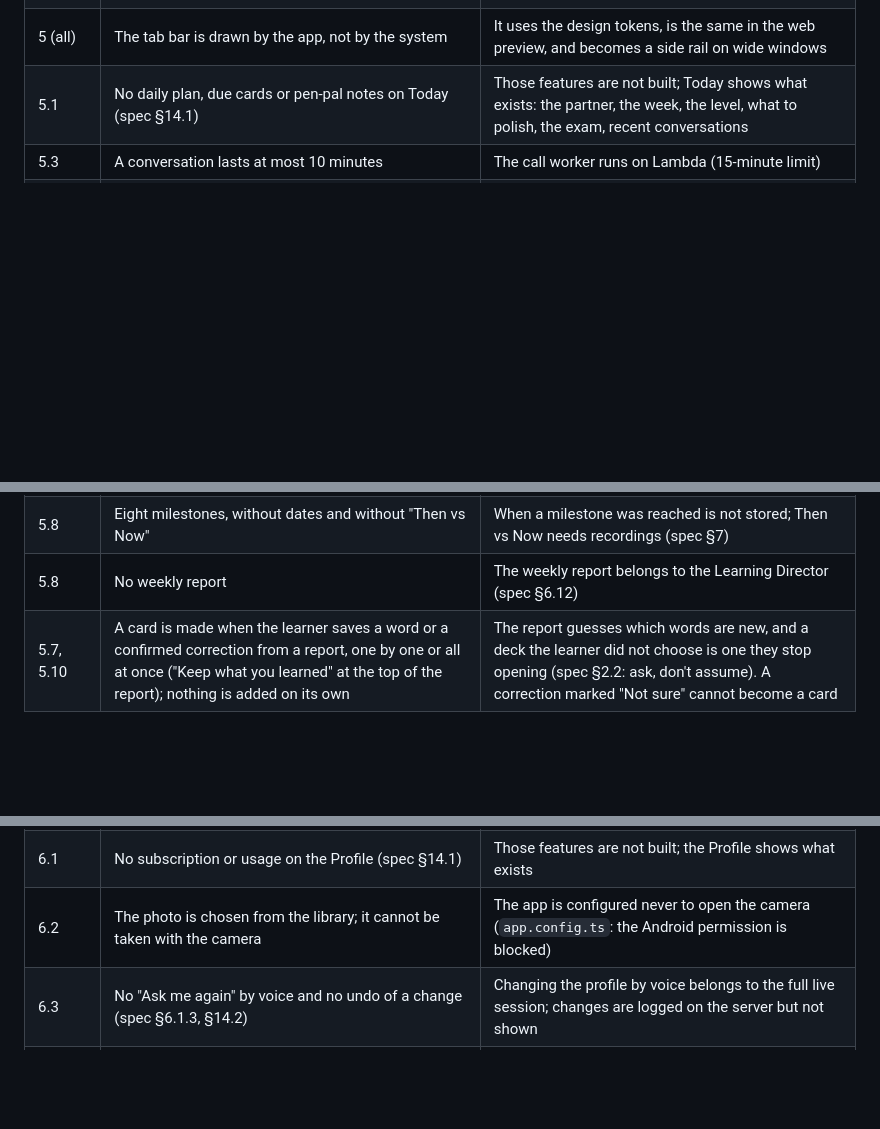
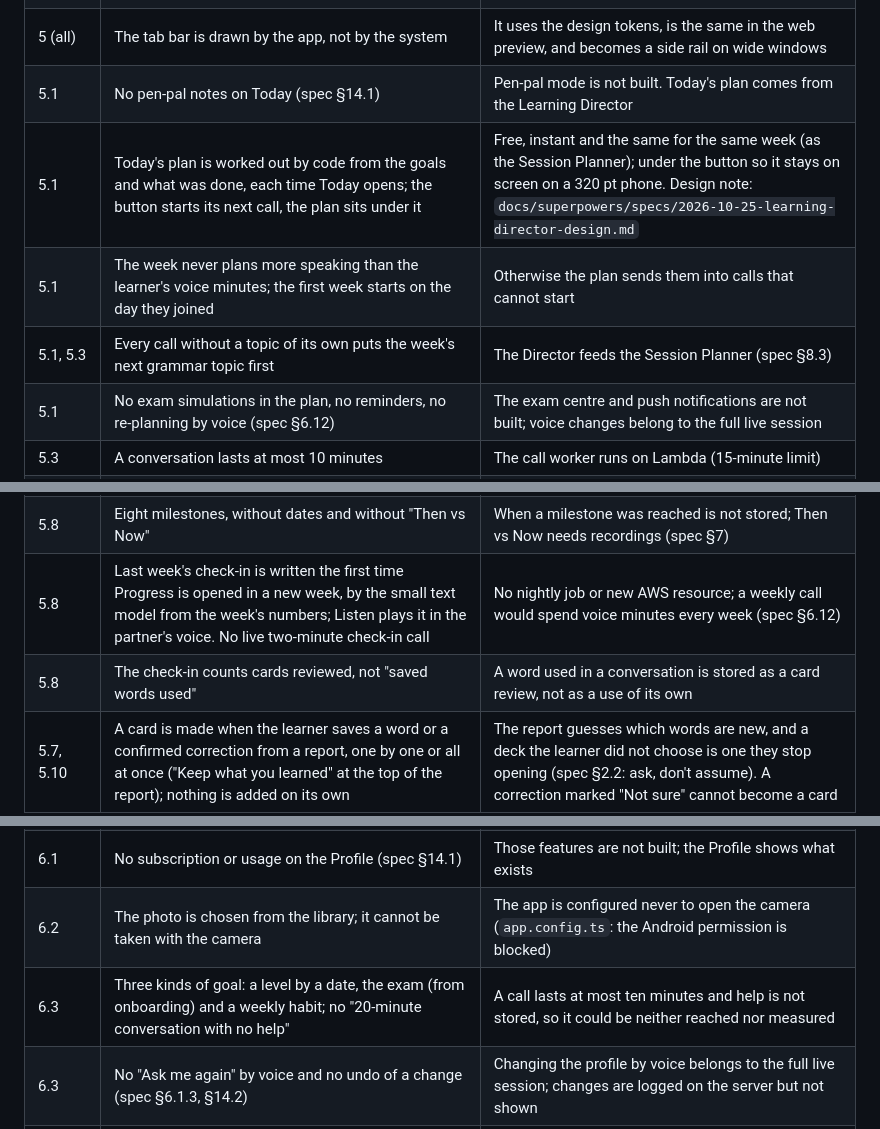
Before and after one commit to rogerjeasy/konvami, a Markdown page: docs/design/README.md, 3 parts joined by grey strips. Rendered like a GitHub page; blank space fills up the shorter version.

Commit message:
Docs: Learning Director design note and differences on 5.1, 5.8, 6.3

```diff
--- a/docs/design/README.md
+++ b/docs/design/README.md
@@ -39,7 +39,11 @@ canvas after that date is not in it.
 | 4.7 | During onboarding only a partner's name and look can be changed | The rest is changed in Persona Studio (6.6), which opens once the learner is in the app |
 | 4.8 | No trial offer on the ready screen | The 7-day trial needs RevenueCat and the store accounts |
 | 5 (all) | The tab bar is drawn by the app, not by the system | It uses the design tokens, is the same in the web preview, and becomes a side rail on wide windows |
-| 5.1 | No daily plan, due cards or pen-pal notes on Today (spec §14.1) | Those features are not built; Today shows what exists: the partner, the week, the level, what to polish, the exam, recent conversations |
+| 5.1 | No pen-pal notes on Today (spec §14.1) | Pen-pal mode is not built. Today's plan comes from the Learning Director |
+| 5.1 | Today's plan is worked out by code from the goals and what was done, each time Today opens; the button starts its next call, the plan sits under it | Free, instant and the same for the same week (as the Session Planner); under the button so it stays on screen on a 320 pt phone. Design note: `docs/superpowers/specs/2026-10-25-learning-director-design.md` |
+| 5.1 | The week never plans more speaking than the learner's voice minutes; the first week starts on the day they joined | Otherwise the plan sends them into calls that cannot start |
+| 5.1, 5.3 | Every call without a topic of its own puts the week's next grammar topic first | The Director feeds the Session Planner (spec §8.3) |
+| 5.1 | No exam simulations in the plan, no reminders, no re-planning by voice (spec §6.12) | The exam centre and push notifications are not built; voice changes belong to the full live session |
 | 5.3 | A conversation lasts at most 10 minutes | The call worker runs on Lambda (15-minute limit) |
 | 5.3 | Correction chips show the mistakes of the learner's turn corrected last (at most two), a few seconds after it, under their line; tapping one shows why in a sheet. Only those the checker is sure of and that are not minor are shown; a partner set to not correct gets no checks. A help-sheet switch hides them | A wrong correction is worse than none (spec §16.1); the report checks every mistake again. A turn is checked once its audio is back, so the chip follows the turn (spec §6.4 draws it on the turn as the partner recasts). Design note: `docs/superpowers/specs/2026-10-25-live-coaching-design.md` |
 | 5.3 | The plan of the call shows under the lines: the kinds of mistake practised and up to four saved words, each ticked once said; whether a word was used is guessed on the device | The Session Planner is code, not a model (it runs while the call connects); the tick is a nudge, not a score (spec §6.4 "3 of 5 target words used") |
@@ -68,7 +72,8 @@ canvas after that date is not in it.
 | 5.10 | The level evidence is the report writer's judgment of grammar, vocabulary and speaking from the transcript; no fluency from audio, frequency bands, help-button counts or frustration and boredom detection | Those are spec §6.9 "full" (P1). Design note: `docs/superpowers/specs/2026-10-23-level-engine-design.md` |
 | 5.8 | Mistakes are counted as how often a kind came up per week, not as a rate, and only confirmed ones | A rate needs the words of each kind attempted, which the reports do not have. Unconfirmed corrections are hints (spec §16.1) |
 | 5.8 | Eight milestones, without dates and without "Then vs Now" | When a milestone was reached is not stored; Then vs Now needs recordings (spec §7) |
-| 5.8 | No weekly report | The weekly report belongs to the Learning Director (spec §6.12) |
+| 5.8 | Last week's check-in is written the first time Progress is opened in a new week, by the small text model from the week's numbers; Listen plays it in the partner's voice. No live two-minute check-in call | No nightly job or new AWS resource; a weekly call would spend voice minutes every week (spec §6.12) |
+| 5.8 | The check-in counts cards reviewed, not "saved words used" | A word used in a conversation is stored as a card review, not as a use of its own |
 | 5.7, 5.10 | A card is made when the learner saves a word or a confirmed correction from a report, one by one or all at once ("Keep what you learned" at the top of the report); nothing is added on its own | The report guesses which words are new, and a deck the learner did not choose is one they stop opening (spec §2.2: ask, don't assume). A correction marked "Not sure" cannot become a card |
 | 5.7, 5.11 | A word card shows its forms (article in its gender's colour, plural, verb forms and case, comparison) once the worker has written them, and plays the word with its sentence in the first partner's voice | Forms are written by the stronger text model in the background, sound on first play (spec §6.7 "rich cards"). Design note: `docs/superpowers/specs/2026-10-25-rich-cards-design.md` |
 | 5.14, 5.15 | Mastery comes from the uses and mistakes the report's analyst counts per topic; no quizzes, mini-lessons or exercises, no audio on the learner's mistakes | Evidence from conversations comes first (spec §6.8); the counts are not checked a second time like corrections |
@@ -83,6 +88,7 @@ canvas after that date is not in it.
 | 5.1 | "Let's polish this" shows the last report's next steps once there is a report | A report is newer than the placement test; the partners are told the same before a call |
 | 6.1 | No subscription or usage on the Profile (spec §14.1) | Those features are not built; the Profile shows what exists |
 | 6.2 | The photo is chosen from the library; it cannot be taken with the camera | The app is configured never to open the camera (`app.config.ts`: the Android permission is blocked) |
+| 6.3 | Three kinds of goal: a level by a date, the exam (from onboarding) and a weekly habit; no "20-minute conversation with no help" | A call lasts at most ten minutes and help is not stored, so it could be neither reached nor measured |
 | 6.3 | No "Ask me again" by voice and no undo of a change (spec §6.1.3, §14.2) | Changing the profile by voice belongs to the full live session; changes are logged on the server but not shown |
 | 6.5, 6.6 | Three roles (friend, teacher, exam coach); no role-play, course companion or custom role, no accent choice | Each needs its own instructions and, for role-play, scenarios (spec §6.3); accents depend on the voice provider |
 | 6.6 | Voices are listed by the provider's own names, without a description | A sample says more than an adjective would, and none was verified |
```
Also changed, not shown: other parts of docs/design/README.md (+2 -2 lines), 1 other file.
